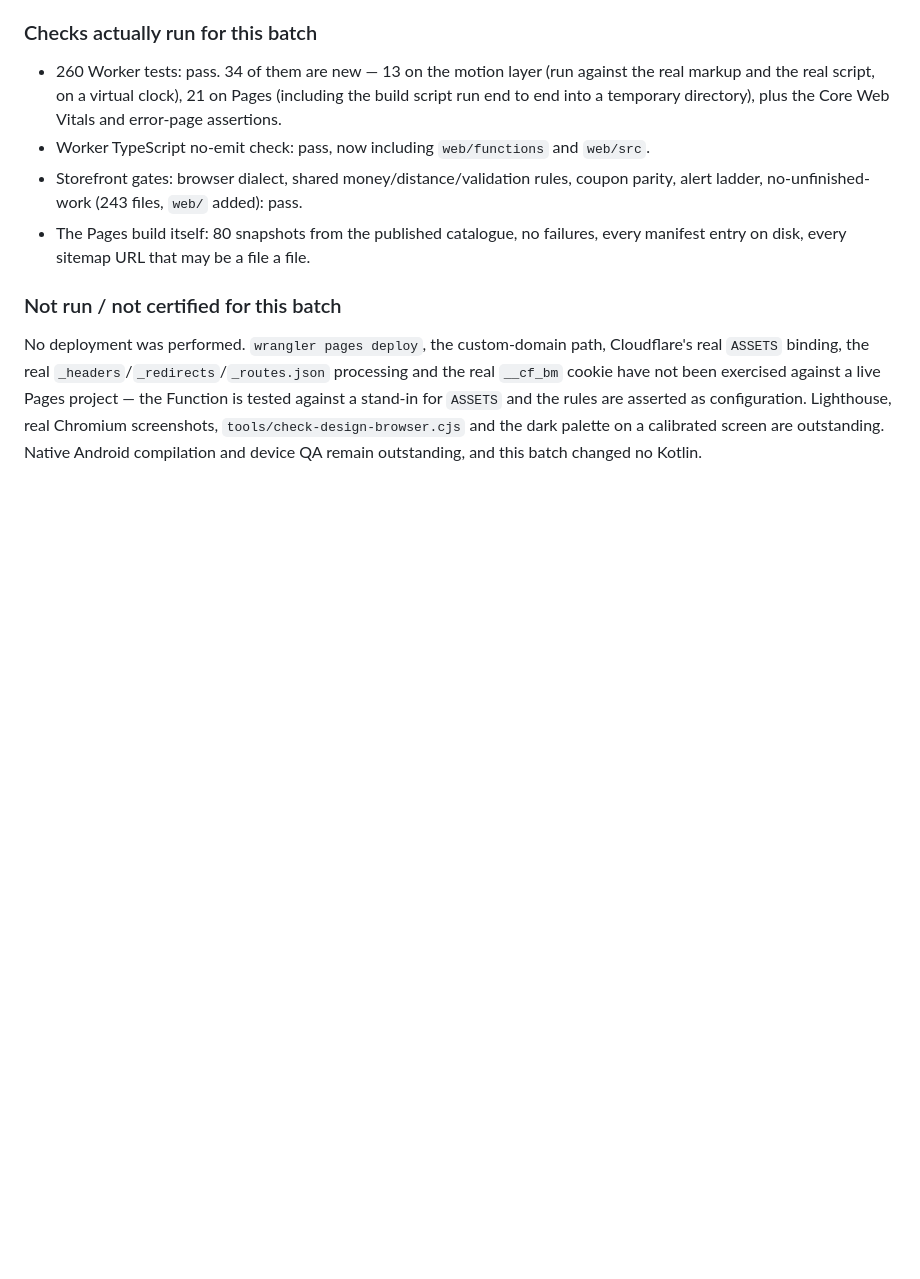
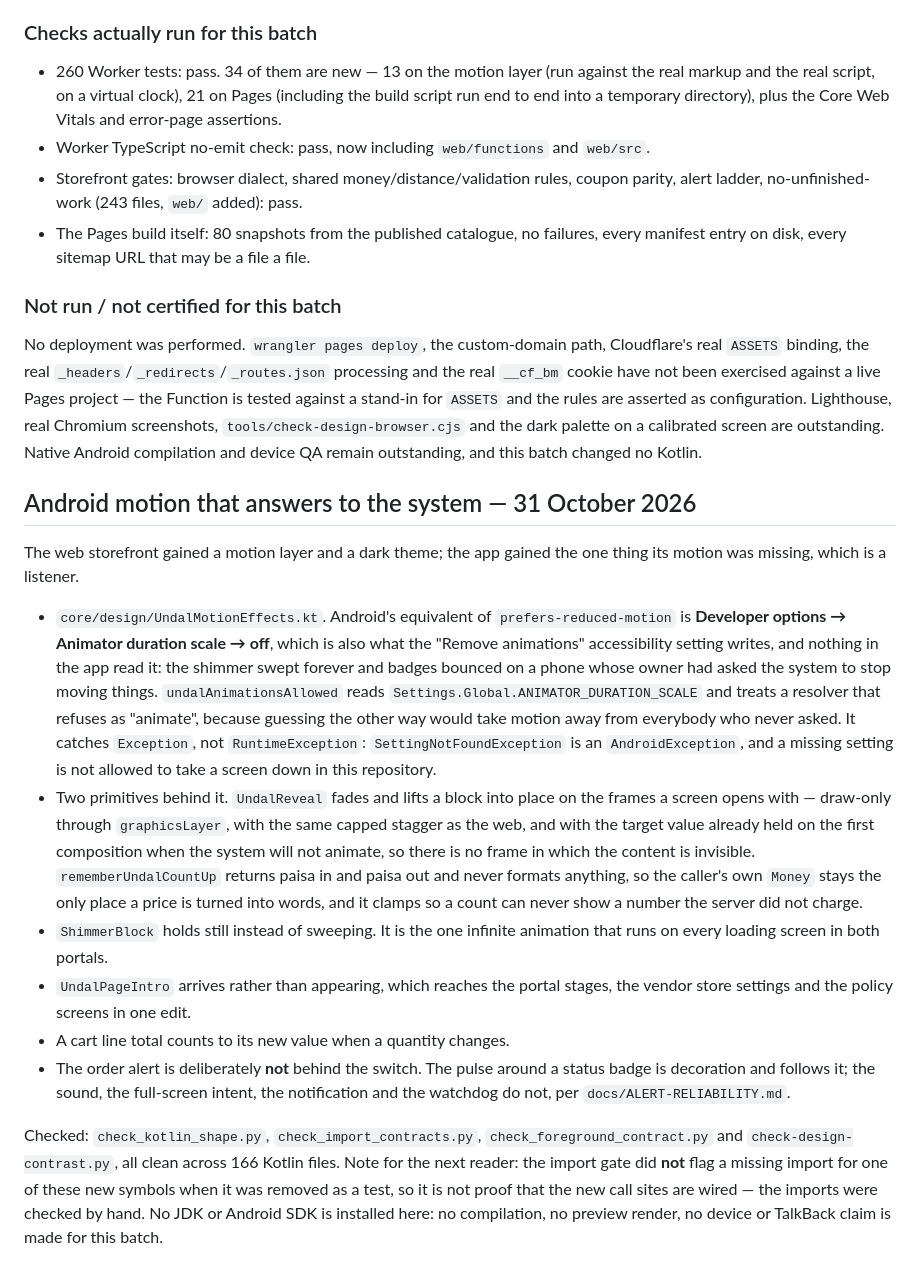
Before and after one commit to bsdc-info-bd/undal, a Markdown page: docs/DESIGN-UPGRADE-PROGRESS.md, the part around the change. Rendered like a GitHub page; blank space fills up the shorter version.

Commit message:
docs: the Android motion batch, and what the gates did not prove
Co-authored-by: arena-agent <297053741+arena-agent@users.noreply.github.com>

```diff
--- a/docs/DESIGN-UPGRADE-PROGRESS.md
+++ b/docs/DESIGN-UPGRADE-PROGRESS.md
@@ -329,3 +329,43 @@ rules are asserted as configuration. Lighthouse, real Chromium screenshots,
 `tools/check-design-browser.cjs` and the dark palette on a calibrated screen are
 outstanding. Native Android compilation and device QA remain outstanding, and
 this batch changed no Kotlin.
+
+## Android motion that answers to the system — 31 October 2026
+
+The web storefront gained a motion layer and a dark theme; the app gained the
+one thing its motion was missing, which is a listener.
+
+- `core/design/UndalMotionEffects.kt`. Android's equivalent of
+  `prefers-reduced-motion` is **Developer options → Animator duration scale →
+  off**, which is also what the "Remove animations" accessibility setting
+  writes, and nothing in the app read it: the shimmer swept forever and badges
+  bounced on a phone whose owner had asked the system to stop moving things.
+  `undalAnimationsAllowed` reads `Settings.Global.ANIMATOR_DURATION_SCALE` and
+  treats a resolver that refuses as "animate", because guessing the other way
+  would take motion away from everybody who never asked. It catches `Exception`,
+  not `RuntimeException`: `SettingNotFoundException` is an `AndroidException`,
+  and a missing setting is not allowed to take a screen down in this repository.
+- Two primitives behind it. `UndalReveal` fades and lifts a block into place on
+  the frames a screen opens with — draw-only through `graphicsLayer`, with the
+  same capped stagger as the web, and with the target value already held on the
+  first composition when the system will not animate, so there is no frame in
+  which the content is invisible. `rememberUndalCountUp` returns paisa in and
+  paisa out and never formats anything, so the caller's own `Money` stays the
+  only place a price is turned into words, and it clamps so a count can never
+  show a number the server did not charge.
+- `ShimmerBlock` holds still instead of sweeping. It is the one infinite
+  animation that runs on every loading screen in both portals.
+- `UndalPageIntro` arrives rather than appearing, which reaches the portal
+  stages, the vendor store settings and the policy screens in one edit.
+- A cart line total counts to its new value when a quantity changes.
+- The order alert is deliberately **not** behind the switch. The pulse around a
+  status badge is decoration and follows it; the sound, the full-screen intent,
+  the notification and the watchdog do not, per `docs/ALERT-RELIABILITY.md`.
+
+Checked: `check_kotlin_shape.py`, `check_import_contracts.py`,
+`check_foreground_contract.py` and `check-design-contrast.py`, all clean across
+166 Kotlin files. Note for the next reader: the import gate did **not** flag a
+missing import for one of these new symbols when it was removed as a test, so it
+is not proof that the new call sites are wired — the imports were checked by
+hand. No JDK or Android SDK is installed here: no compilation, no preview
+render, no device or TalkBack claim is made for this batch.
```
